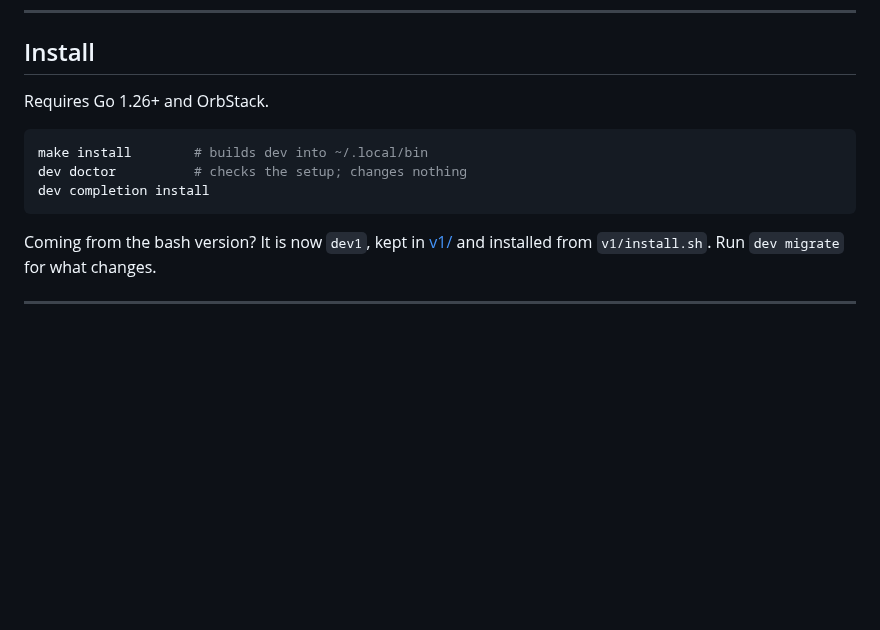
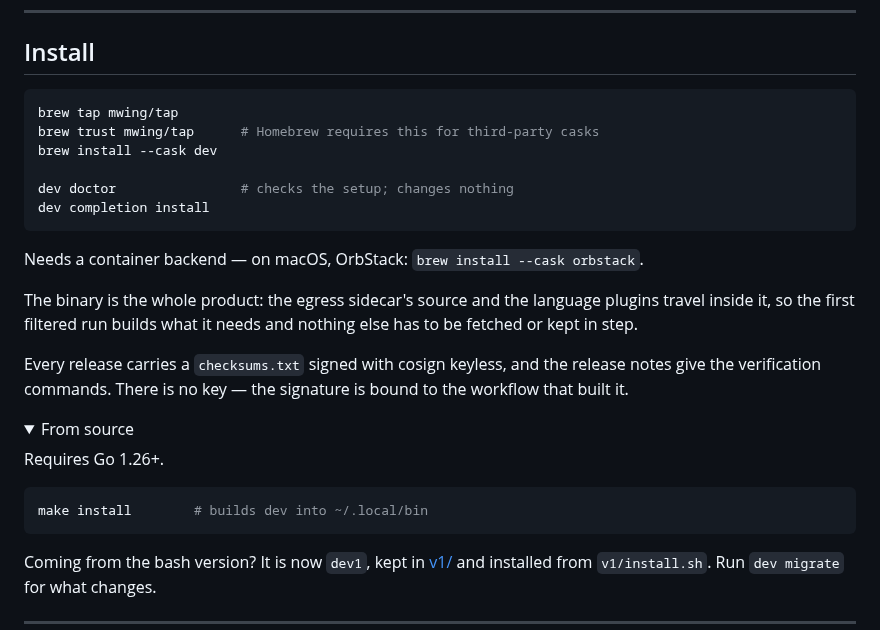
Before and after one commit to mwing/isolated-dev, a Markdown page: README.md, the part around one of its changes. Drawn GitHub-style; folded sections open; blank space fills up the shorter version.

Commit message:
v0.1.0 installs from a tap, and the install instructions say how
The release is out: four archives, a signed checksum file, and a cask in
mwing/homebrew-tap. `make install` moves into a collapsed section — it is
now the from-source path rather than the only one.

Homebrew refuses a third-party cask until the tap is trusted, with an error
that stops the install dead. Everyone hits it, so `brew trust mwing/tap` is
in the sequence rather than left to be discovered.

Two things this release taught, both cheap now and expensive later:

  Tagging v0.1.0 on the same commit as v0.1.0-rc.1 made the version
  ambiguous. goreleaser resolved to the rc, rebuilt rc artifacts, and
  failed uploading them over the ones already published — while `git
  describe` locally answered v0.1.0, so the two disagreed. The fix was to
  remove the ambiguity rather than to argue with the tie-break: the rc had
  done its job proving the pipeline, so it and its release are gone.

  The certificate is base64-wrapped, so `openssl x509` cannot read it
  directly. `cosign verify-blob` handles it, which is what the release
  notes tell people to run.

Verified against the published release rather than the dry run: the
darwin_arm64 archive hashes to what checksums.txt says, and the signing
certificate names
https://github.com/mwing/isolated-dev/.github/workflows/release.yml at the
tag, issued by sigstore. `brew info --cask dev` resolves through the tap.

````diff
--- a/README.md
+++ b/README.md
@@ -17,10 +17,31 @@ otherwise.
 
 ## Install
 
-Requires Go 1.26+ and OrbStack.
+```sh
+brew tap mwing/tap
+brew trust mwing/tap      # Homebrew requires this for third-party casks
+brew install --cask dev
+
+dev doctor                # checks the setup; changes nothing
+dev completion install
+```
+
+Needs a container backend — on macOS, OrbStack:
+`brew install --cask orbstack`.
+
+The binary is the whole product: the egress sidecar's source and the
+language plugins travel inside it, so the first filtered run builds what it
+needs and nothing else has to be fetched or kept in step.
+
+Every release carries a `checksums.txt` signed with cosign keyless, and the
+release notes give the verification commands. There is no key — the
+signature is bound to the workflow that built it.
+
+<details>
+<summary>From source</summary>
+
+Requires Go 1.26+.
 
 ```sh
 make install        # builds dev into ~/.local/bin
-dev doctor          # checks the setup; changes nothing
-dev completion install
 ```
````
Also changed, not shown: other parts of README.md (+2 -0 lines), docs/BACKLOG.md (+1 -1 lines).
